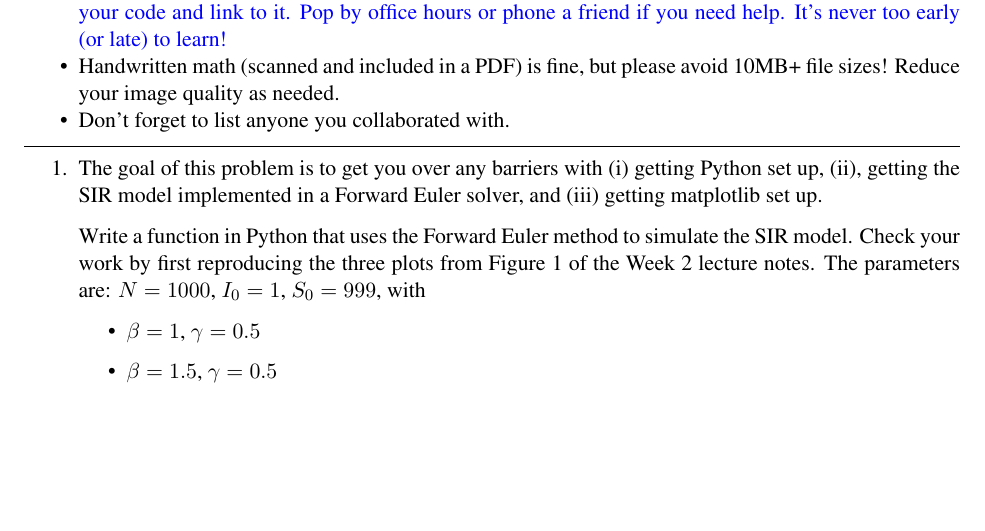
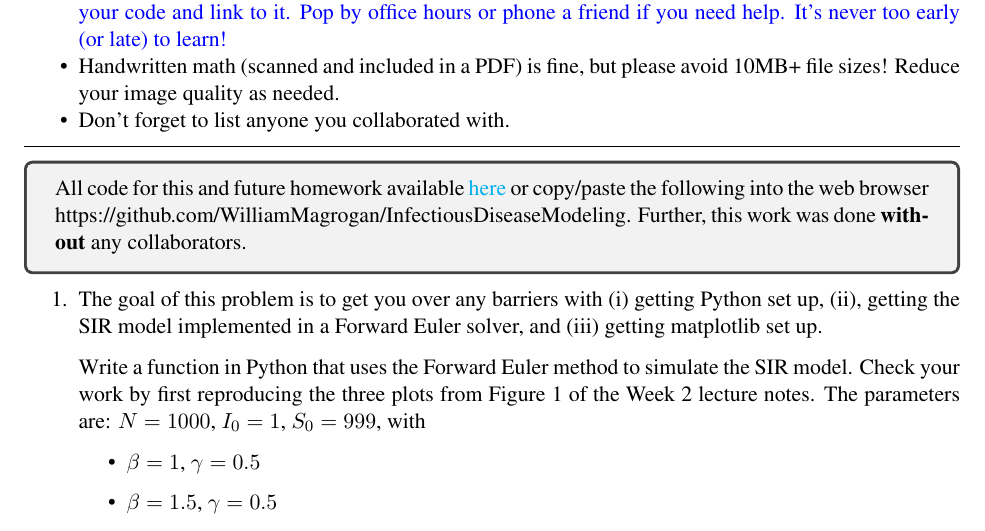
Before and after one commit to WilliamMagrogan/InfectiousDiseaseModeling, a LaTeX problem sheet (HW1/homework_1.tex): part of page 1 of 9, cut so that both start at the same text, the shorter picture padded with empty space. Compiled offline with pdfLaTeX.

Commit message:
Included github sourcing and acknowldegements.

```diff
--- a/HW1/homework_1.tex
+++ b/HW1/homework_1.tex
@@ -44,6 +44,11 @@ Homework 1}}
 	\item Don't forget to list anyone you collaborated with.
 \end{itemize}
 \vspace{0.1in}\hrule
+
+
+\begin{tcolorbox}[breakable]
+	All code for this and future homework available \href{https://github.com/WilliamMagrogan/InfectiousDiseaseModeling}{here} or copy/paste the following into the web browser https://github.com/WilliamMagrogan/InfectiousDiseaseModeling. Further, this work was done \textbf{without} any collaborators.
+\end{tcolorbox}
 
 \begin{enumerate}
 
```
Also changed, not shown: HW1/homework_1.pdf, 2 other files.
